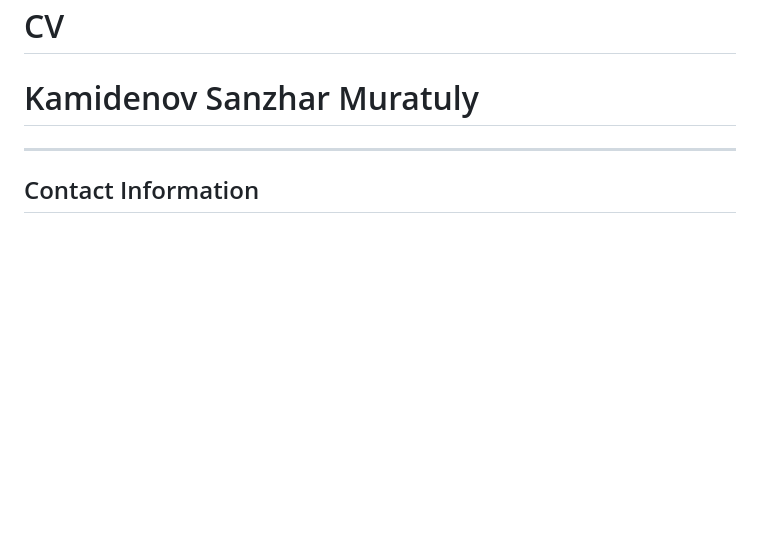
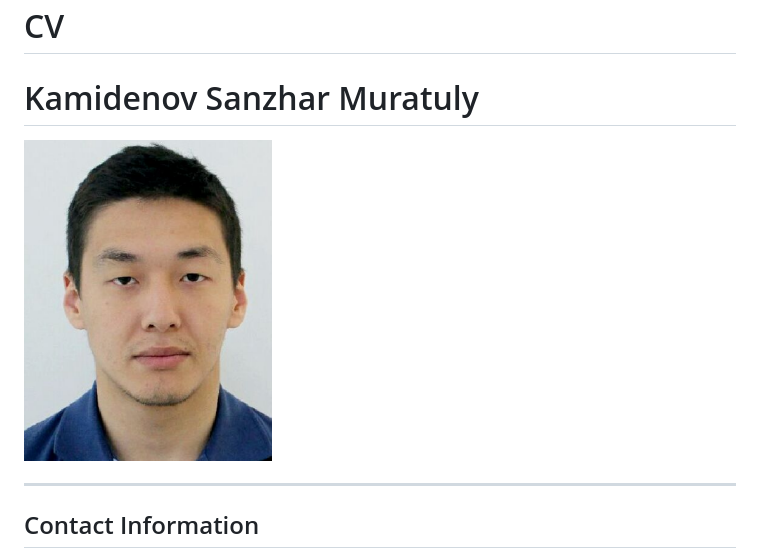
Before and after one commit to Observer7203/cv, a Markdown page: cv.md, the part around the change. GitHub-like rendering; pictures changed too: assets/photo.png (added); blank space fills up the shorter version.

Commit message:
feat: upload photo to cv

```diff
--- a/cv.md
+++ b/cv.md
@@ -1,5 +1,7 @@
 # CV
 # Kamidenov Sanzhar Muratuly
+
+![Profile Photo](assets/photo.png)
 
 ---
 
```
